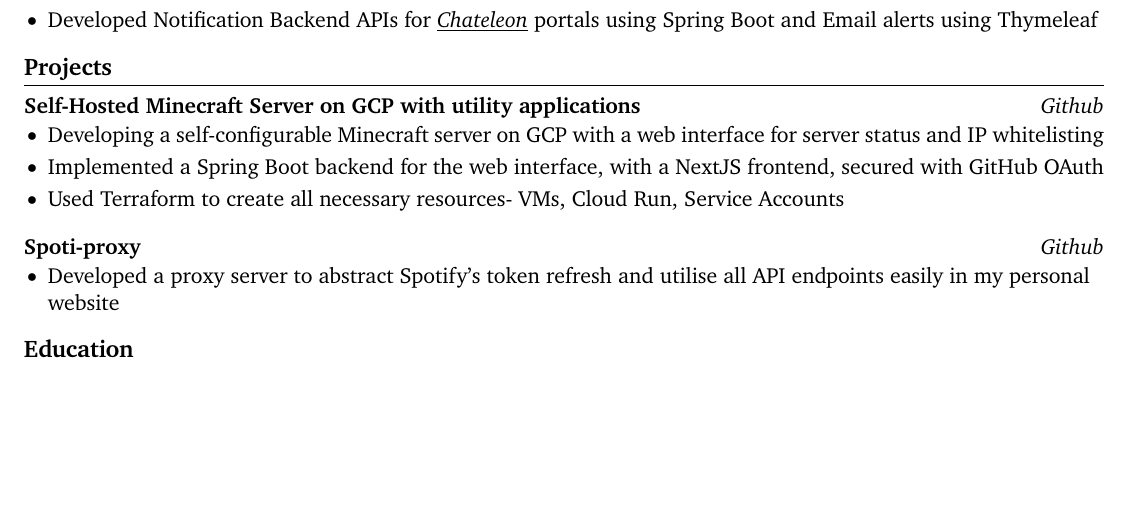
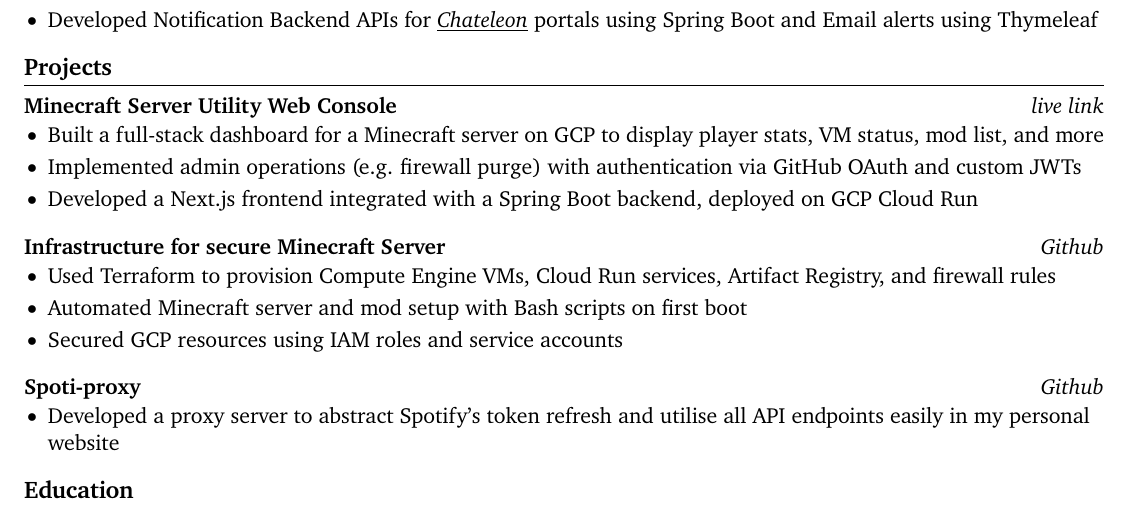
Before and after one commit to apparentlyarhm/latex-resume, a LaTeX document (main-alt1.tex): part of the page, cut so that both start at the same text, the shorter picture padded with empty space. Compiled offline with pdfLaTeX.

Commit message:
refactor project section

```diff
--- a/main-alt1.tex
+++ b/main-alt1.tex
@@ -79,22 +79,30 @@
 
 % projects section
 \section*{Projects}
-\textbf{Self-Hosted Minecraft Server on GCP with utility applications} \hfill \href{https://github.com/apparentlyarhm/minecraft-terraform}{\textit{Github}} \\
+
+\textbf{Minecraft Server Utility Web Console} \hfill \href{https://mccon.arhm.dev}{\textit{live link}} \\
 \vspace{-9pt}
 \begin{itemize}
-    \item{ Developing a self-configurable Minecraft server on GCP with a web interface for server status and IP whitelisting}
-    \item {Implemented a Spring Boot backend for the web interface, with a NextJS frontend, secured with GitHub OAuth}
-    \item {Used Terraform to create all necessary resources- VMs, Cloud Run, Service Accounts}
+    \item{Built a full-stack dashboard for a Minecraft server on GCP to display player stats, VM status, mod list, and more}
+    \item{Implemented admin operations (e.g. firewall purge) with authentication via GitHub OAuth and custom JWTs}
+    \item{Developed a Next.js frontend integrated with a Spring Boot backend, deployed on GCP Cloud Run}
 \end{itemize}
+
+\textbf{Infrastructure for secure Minecraft Server} \hfill \href{https://github.com/apparentlyarhm/minecraft-terraform}{\textit{Github}} \\
+\vspace{-9pt}
+\begin{itemize}
+    \item{Used Terraform to provision Compute Engine VMs, Cloud Run services, Artifact Registry, and firewall rules}
+    \item{Automated Minecraft server and mod setup with Bash scripts on first boot}
+    \item{Secured GCP resources using IAM roles and service accounts}
+    \end{itemize}
 
 \textbf{Spoti-proxy} \hfill \href{https://github.com/apparentlyarhm/spotify-proxy}{\textit{Github}} \\
 \vspace{-9pt}
 \begin{itemize}
     \item {Developed a proxy server to abstract Spotify's token refresh and utilise all API endpoints easily in my personal website}
-
 \end{itemize}
 
-% alternate formatting for projects section
+% alternate formatting for projects section once experience section is more- we wont need to describe our projects as much
 % \section*{Projects}
 % \begin{itemize}
 %   \item \textbf{QuantSoftware Toolkit:} Open source Python library for data analysis and machine learning for finance
```
